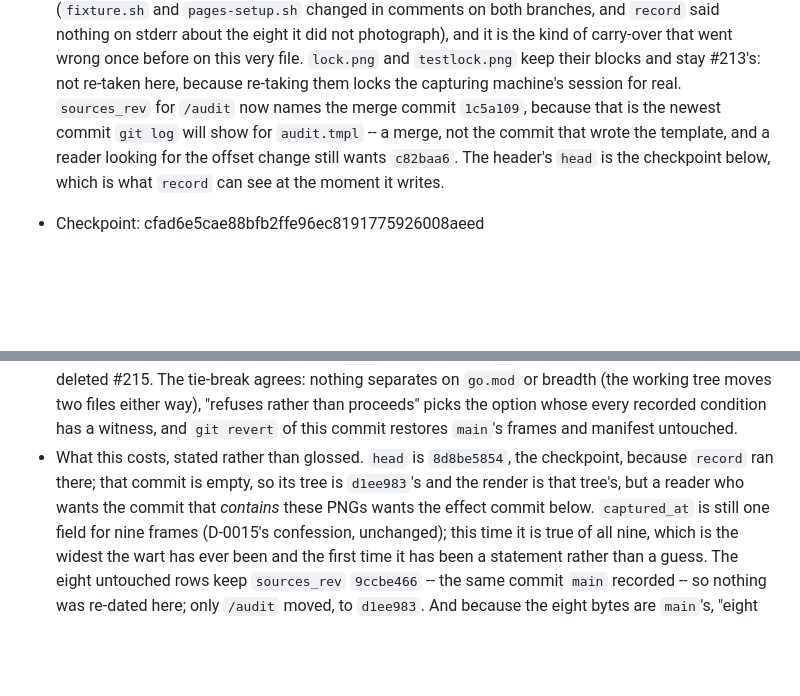
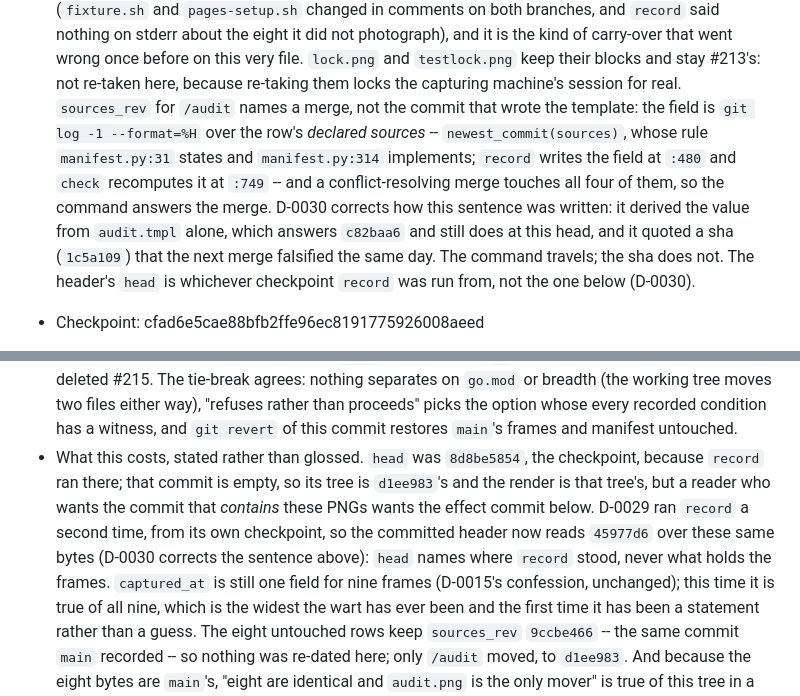
Before and after one commit to vicowa-botworks/parental-lockout, a Markdown page: DECISIONS.md, 2 parts joined by grey strips. Drawn GitHub-style; blank space fills up the shorter version.

```diff
--- a/DECISIONS.md
+++ b/DECISIONS.md
@@ -568,10 +568,14 @@ Two consequences, both deliberate:
   nothing on stderr about the eight it did not photograph), and it is the kind of carry-over that
   went wrong once before on this very file. `lock.png` and `testlock.png` keep their blocks and stay
   #213's: not re-taken here, because re-taking them locks the capturing machine's session for real.
-  `sources_rev` for `/audit` now names the merge commit `1c5a109`, because that is the newest commit
-  `git log` will show for `audit.tmpl` -- a merge, not the commit that wrote the template, and a
-  reader looking for the offset change still wants `c82baa6`. The header's `head` is the checkpoint
-  below, which is what `record` can see at the moment it writes.
+  `sources_rev` for `/audit` names a merge, not the commit that wrote the template: the field is
+  `git log -1 --format=%H` over the row's *declared sources* -- `newest_commit(sources)`, whose rule
+  `manifest.py:31` states and `manifest.py:314` implements; `record` writes the field at `:480` and
+  `check` recomputes it at `:749` -- and a conflict-resolving merge touches all four of them, so the
+  command answers the merge. D-0030 corrects how this sentence was written: it derived the value from
+  `audit.tmpl` alone, which answers `c82baa6` and still does at this head, and it quoted a sha
+  (`1c5a109`) that the next merge falsified the same day. The command travels; the sha does not. The
+  header's `head` is whichever checkpoint `record` was run from, not the one below (D-0030).
 - Checkpoint: cfad6e5cae88bfb2ffe96ec8191775926008aeed
 - Effect: docs/screenshots/360/audit.png (re-photographed against the merged tree),
   docs/screenshots/360/manifest.json (that entry's `png_sha256`, its declared-state cell `EDT` →
@@ -781,9 +785,12 @@ Two consequences, both deliberate:
   The tie-break agrees: nothing separates on `go.mod` or breadth (the working tree moves two files
   either way), "refuses rather than proceeds" picks the option whose every recorded condition has a
   witness, and `git revert` of this commit restores `main`'s frames and manifest untouched.
-- What this costs, stated rather than glossed. `head` is `8d8be5854`, the checkpoint, because
+- What this costs, stated rather than glossed. `head` was `8d8be5854`, the checkpoint, because
   `record` ran there; that commit is empty, so its tree is `d1ee983`'s and the render is that tree's,
-  but a reader who wants the commit that *contains* these PNGs wants the effect commit below.
+  but a reader who wants the commit that *contains* these PNGs wants the effect commit below. D-0029
+  ran `record` a second time, from its own checkpoint, so the committed header now reads `45977d6`
+  over these same bytes (D-0030 corrects the sentence above): `head` names where `record` stood,
+  never what holds the frames.
   `captured_at` is still one field for nine frames (D-0015's confession, unchanged); this time it is
   true of all nine, which is the widest the wart has ever been and the first time it has been a
   statement rather than a guess. The eight untouched rows keep `sources_rev` `9ccbe466` -- the same
```
Also changed, not shown: other parts of DECISIONS.md (+48 -0 lines).
